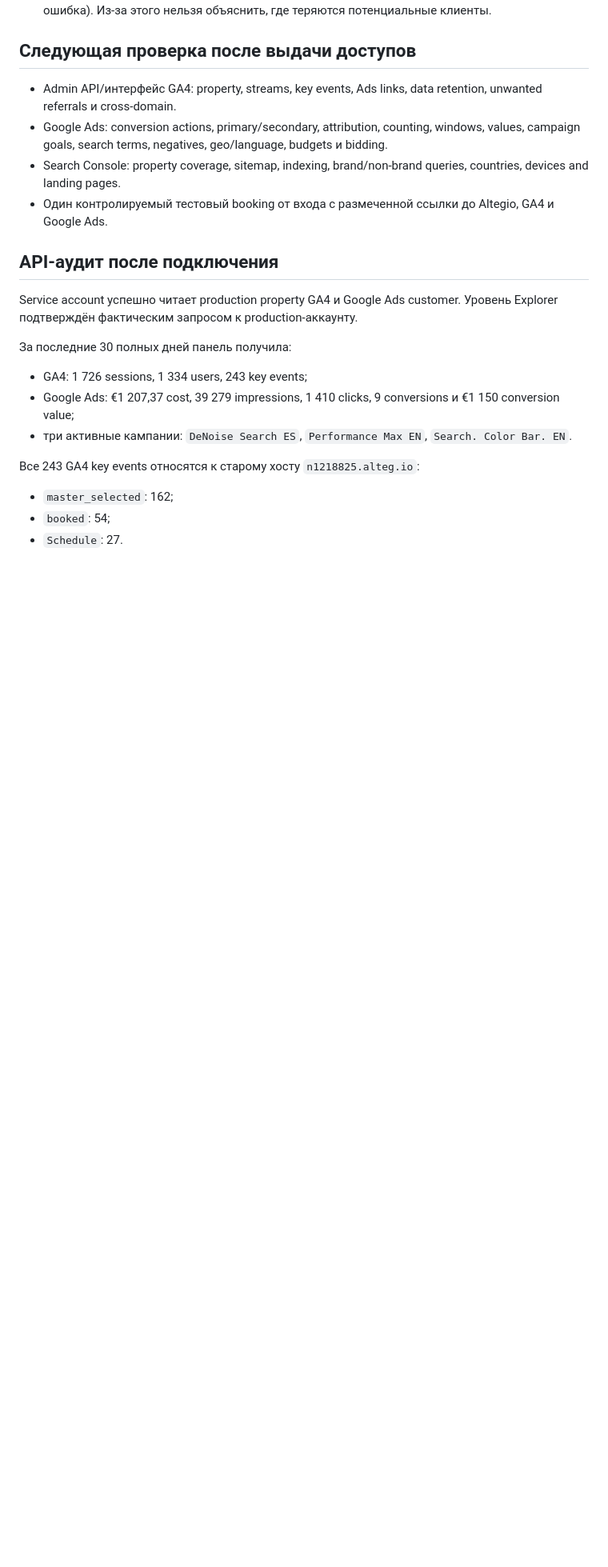
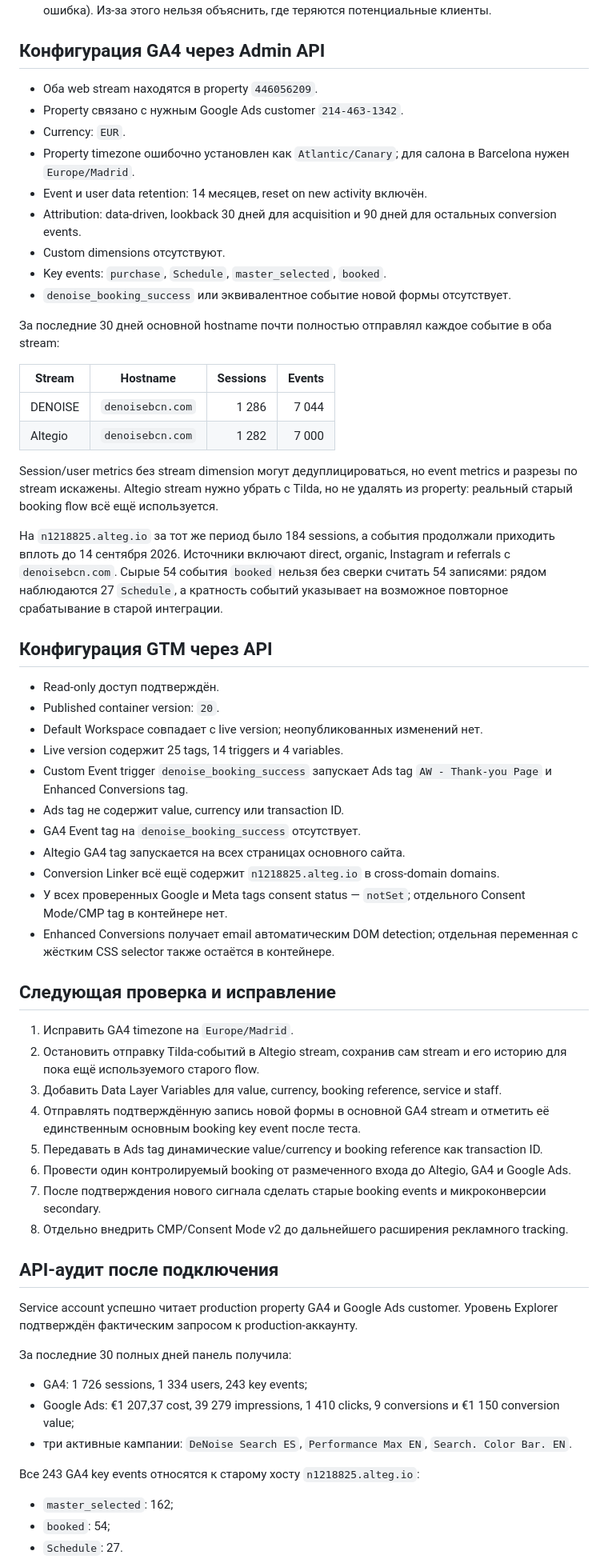
Before and after one commit to megrikyan/denoise-analytics, a Markdown page: docs/tracking-audit-2026-09.md, the part around one of its changes. Shown at 80% size. Rendered like a GitHub page; blank space fills up the shorter version.

Commit message:
docs: complete GA4 and GTM audit

```diff
--- a/docs/tracking-audit-2026-09.md
+++ b/docs/tracking-audit-2026-09.md
@@ -33,12 +35,72 @@
 4. Событие записи технически корректное, но требуется сверка GA4 DebugView/Realtime, Ads diagnostics и фактической записи в Altegio.
 5. Виджет пока не передаёт собственные этапы воронки (открытие, выбор услуги, выбор слота, ошибка). Из-за этого нельзя объяснить, где теряются потенциальные клиенты.
 
-## Следующая проверка после выдачи доступов
+## Конфигурация GA4 через Admin API
 
-- Admin API/интерфейс GA4: property, streams, key events, Ads links, data retention, unwanted referrals и cross-domain.
-- Google Ads: conversion actions, primary/secondary, attribution, counting, windows, values, campaign goals, search terms, negatives, geo/language, budgets и bidding.
-- Search Console: property coverage, sitemap, indexing, brand/non-brand queries, countries, devices and landing pages.
-- Один контролируемый тестовый booking от входа с размеченной ссылки до Altegio, GA4 и Google Ads.
+- Оба web stream находятся в property `446056209`.
+- Property связано с нужным Google Ads customer `214-463-1342`.
+- Currency: `EUR`.
+- Property timezone ошибочно установлен как `Atlantic/Canary`; для салона в
+  Barcelona нужен `Europe/Madrid`.
+- Event и user data retention: 14 месяцев, reset on new activity включён.
+- Attribution: data-driven, lookback 30 дней для acquisition и 90 дней для
+  остальных conversion events.
+- Custom dimensions отсутствуют.
+- Key events: `purchase`, `Schedule`, `master_selected`, `booked`.
+- `denoise_booking_success` или эквивалентное событие новой формы отсутствует.
+
+За последние 30 дней основной hostname почти полностью отправлял каждое событие
+в оба stream:
+
+| Stream | Hostname | Sessions | Events |
+| --- | --- | ---: | ---: |
+| DENOISE | `denoisebcn.com` | 1 286 | 7 044 |
+| Altegio | `denoisebcn.com` | 1 282 | 7 000 |
+
+Session/user metrics без stream dimension могут дедуплицироваться, но event
+metrics и разрезы по stream искажены. Altegio stream нужно убрать с Tilda, но не
+удалять из property: реальный старый booking flow всё ещё используется.
+
+На `n1218825.alteg.io` за тот же период было 184 sessions, а события продолжали
+приходить вплоть до 14 сентября 2026. Источники включают direct, organic,
+Instagram и referrals с `denoisebcn.com`. Сырые 54 события `booked` нельзя без
+сверки считать 54 записями: рядом наблюдаются 27 `Schedule`, а кратность событий
+указывает на возможное повторное срабатывание в старой интеграции.
+
+## Конфигурация GTM через API
+
+- Read-only доступ подтверждён.
+- Published container version: `20`.
+- Default Workspace совпадает с live version; неопубликованных изменений нет.
+- Live version содержит 25 tags, 14 triggers и 4 variables.
+- Custom Event trigger `denoise_booking_success` запускает Ads tag
+  `AW - Thank-you Page` и Enhanced Conversions tag.
+- Ads tag не содержит value, currency или transaction ID.
+- GA4 Event tag на `denoise_booking_success` отсутствует.
+- Altegio GA4 tag запускается на всех страницах основного сайта.
+- Conversion Linker всё ещё содержит `n1218825.alteg.io` в cross-domain domains.
+- У всех проверенных Google и Meta tags consent status — `notSet`; отдельного
+  Consent Mode/CMP tag в контейнере нет.
+- Enhanced Conversions получает email автоматическим DOM detection; отдельная
+  переменная с жёстким CSS selector также остаётся в контейнере.
+
+## Следующая проверка и исправление
+
+1. Исправить GA4 timezone на `Europe/Madrid`.
+2. Остановить отправку Tilda-событий в Altegio stream, сохранив сам stream и его
+   историю для пока ещё используемого старого flow.
+3. Добавить Data Layer Variables для value, currency, booking reference, service
+   и staff.
+4. Отправлять подтверждённую запись новой формы в основной GA4 stream и отметить
+   её единственным основным booking key event после теста.
+5. Передавать в Ads tag динамические value/currency и booking reference как
+   transaction ID.
+6. Провести один контролируемый booking от размеченного входа до Altegio, GA4 и
+   Google Ads.
+7. После подтверждения нового сигнала сделать старые booking events и
+   микроконверсии secondary.
+8. Отдельно внедрить CMP/Consent Mode v2 до дальнейшего расширения рекламного
+   tracking.
 
 ## API-аудит после подключения
 
```
Also changed, not shown: other parts of docs/tracking-audit-2026-09.md (+3 -1 lines).
